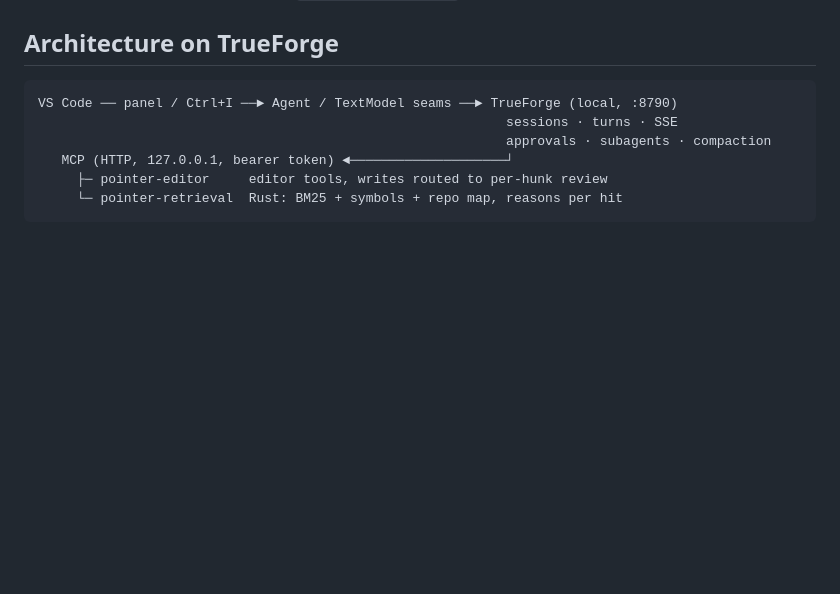
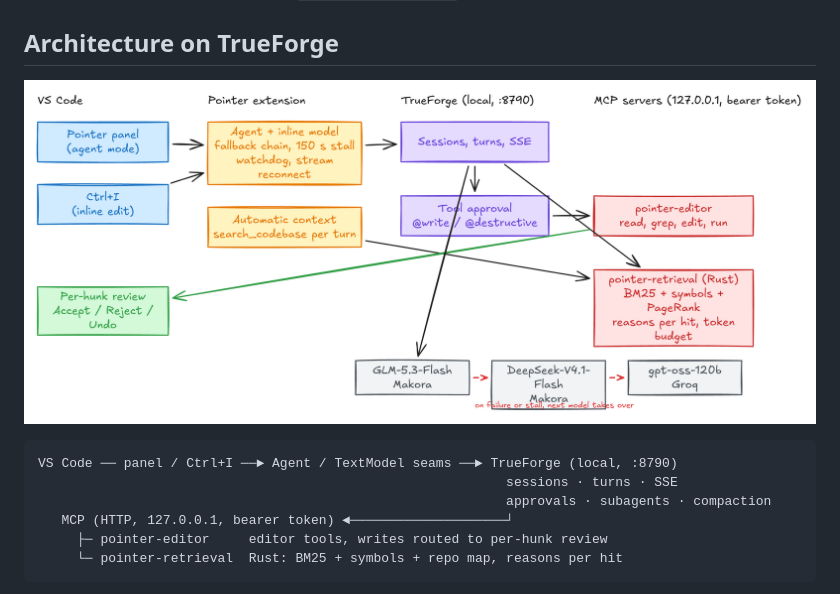
Before and after one commit to pointersh/Pointer, a Markdown page: docs/architecture.md, the part around the change. Drawn GitHub-style; pictures changed too: docs/architecture.png (added); blank space fills up the shorter version.

Commit message:
Architecture diagram

````diff
--- a/docs/architecture.md
+++ b/docs/architecture.md
@@ -21,6 +21,8 @@ tracking.
 - a zero-dependency highlighter (`@pointersh/highlight`).
 
 ## Architecture on TrueForge
+
+![Pointer on TrueForge](architecture.png)
 
 ```
 VS Code ── panel / Ctrl+I ──► Agent / TextModel seams ──► TrueForge (local, :8790)
````
